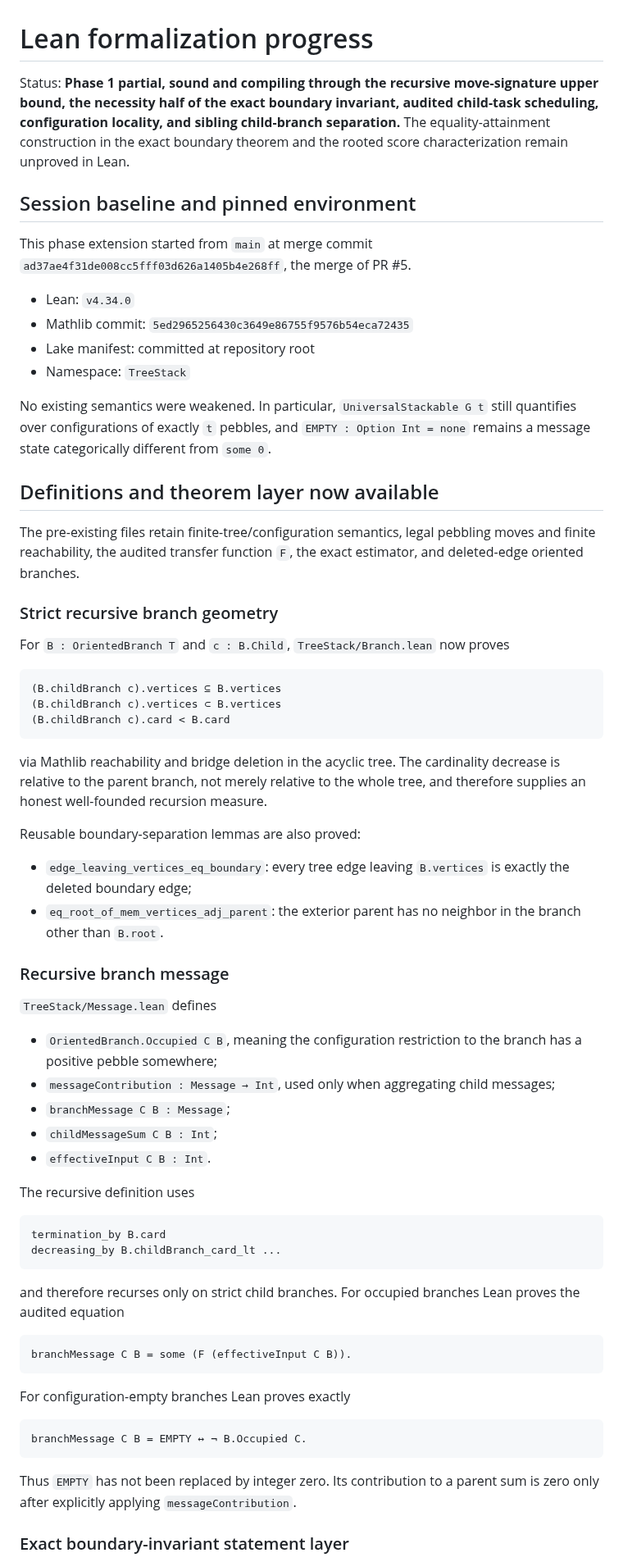
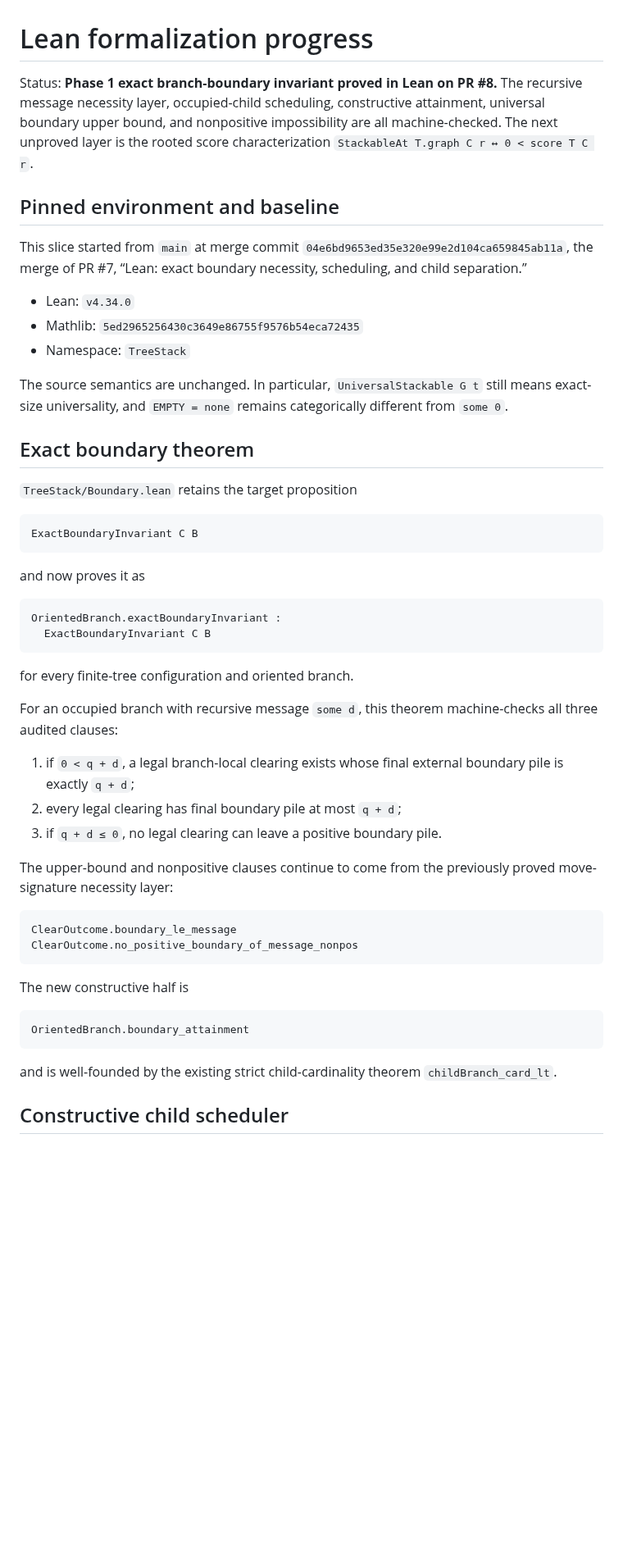
Before and after one commit to jfairfaxball-348/TreeStack-Structural-Certificates-for-Stacking-on-Trees, a Markdown page: notes/lean-progress.md, the part around one of its changes. Shown at 82% size. Rendered like a GitHub page; blank space fills up the shorter version.

Commit message:
Notes: record exact boundary theorem

````diff
--- a/notes/lean-progress.md
+++ b/notes/lean-progress.md
@@ -1,89 +1,67 @@
 # Lean formalization progress
 
-Status: **Phase 1 partial, sound and compiling through the recursive
-move-signature upper bound, the necessity half of the exact boundary
-invariant, audited child-task scheduling, configuration locality, and sibling
-child-branch separation.**  The equality-attainment construction in the exact
-boundary theorem and the rooted score characterization remain unproved in Lean.
+Status: **Phase 1 exact branch-boundary invariant proved in Lean on PR #8.**
+The recursive message necessity layer, occupied-child scheduling, constructive
+attainment, universal boundary upper bound, and nonpositive impossibility are
+all machine-checked.  The next unproved layer is the rooted score
+characterization
+`StackableAt T.graph C r ↔ 0 < score T C r`.
 
-## Session baseline and pinned environment
+## Pinned environment and baseline
 
-This phase extension started from `main` at merge commit
-`ad37ae4f31de008cc5fff03d626a1405b4e268ff`, the merge of PR #5.
+This slice started from `main` at merge commit
+`04e6bd9653ed35e320e99e2d104ca659845ab11a`, the merge of PR #7,
+“Lean: exact boundary necessity, scheduling, and child separation.”
 
 - Lean: `v4.34.0`
-- Mathlib commit: `5ed2965256430c3649e86755f9576b54eca72435`
-- Lake manifest: committed at repository root
+- Mathlib: `5ed2965256430c3649e86755f9576b54eca72435`
 - Namespace: `TreeStack`
 
-No existing semantics were weakened.  In particular,
-`UniversalStackable G t` still quantifies over configurations of exactly
-`t` pebbles, and `EMPTY : Option Int = none` remains a message state
-categorically different from `some 0`.
+The source semantics are unchanged.  In particular,
+`UniversalStackable G t` still means exact-size universality, and
+`EMPTY = none` remains categorically different from `some 0`.
 
-## Definitions and theorem layer now available
+## Exact boundary theorem
 
-The pre-existing files retain finite-tree/configuration semantics, legal
-pebbling moves and finite reachability, the audited transfer function `F`,
-the exact estimator, and deleted-edge oriented branches.
-
-### Strict recursive branch geometry
-
-For `B : OrientedBranch T` and `c : B.Child`, `TreeStack/Branch.lean`
-now proves
+`TreeStack/Boundary.lean` retains the target proposition
 
 ```text
-(B.childBranch c).vertices ⊆ B.vertices
-(B.childBranch c).vertices ⊂ B.vertices
-(B.childBranch c).card < B.card
+ExactBoundaryInvariant C B
 ```
 
-via Mathlib reachability and bridge deletion in the acyclic tree.  The
-cardinality decrease is relative to the parent branch, not merely relative to
-the whole tree, and therefore supplies an honest well-founded recursion
-measure.
-
-Reusable boundary-separation lemmas are also proved:
-
-- `edge_leaving_vertices_eq_boundary`: every tree edge leaving
-  `B.vertices` is exactly the deleted boundary edge;
-- `eq_root_of_mem_vertices_adj_parent`: the exterior parent has no neighbor
-  in the branch other than `B.root`.
-
-### Recursive branch message
-
-`TreeStack/Message.lean` defines
-
-- `OrientedBranch.Occupied C B`, meaning the configuration restriction to
-  the branch has a positive pebble somewhere;
-- `messageContribution : Message → Int`, used only when aggregating child
-  messages;
-- `branchMessage C B : Message`;
-- `childMessageSum C B : Int`;
-- `effectiveInput C B : Int`.
-
-The recursive definition uses
+and now proves it as
 
 ```text
-termination_by B.card
-decreasing_by B.childBranch_card_lt ...
+OrientedBranch.exactBoundaryInvariant :
+  ExactBoundaryInvariant C B
 ```
 
-and therefore recurses only on strict child branches.  For occupied branches
-Lean proves the audited equation
+for every finite-tree configuration and oriented branch.
+
+For an occupied branch with recursive message `some d`, this theorem
+machine-checks all three audited clauses:
+
+1. if `0 < q + d`, a legal branch-local clearing exists whose final external
+   boundary pile is exactly `q + d`;
+2. every legal clearing has final boundary pile at most `q + d`;
+3. if `q + d ≤ 0`, no legal clearing can leave a positive boundary pile.
+
+The upper-bound and nonpositive clauses continue to come from the previously
+proved move-signature necessity layer:
 
 ```text
-branchMessage C B = some (F (effectiveInput C B)).
+ClearOutcome.boundary_le_message
+ClearOutcome.no_positive_boundary_of_message_nonpos
 ```
 
-For configuration-empty branches Lean proves exactly
+The new constructive half is
 
 ```text
-branchMessage C B = EMPTY ↔ ¬ B.Occupied C.
+OrientedBranch.boundary_attainment
 ```
 
-Thus `EMPTY` has not been replaced by integer zero.  Its contribution to a
-parent sum is zero only after explicitly applying `messageContribution`.
+and is well-founded by the existing strict child-cardinality theorem
+`childBranch_card_lt`.
 
-### Exact boundary-invariant statement layer
+## Constructive child scheduler
 
````
Also changed, not shown: other parts of notes/lean-progress.md (+68 -167 lines).
